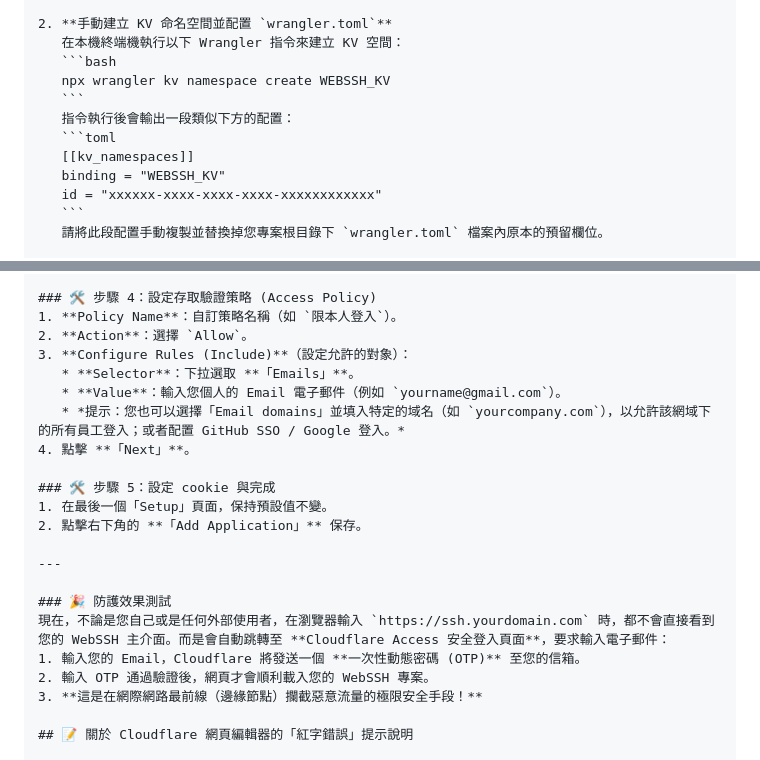
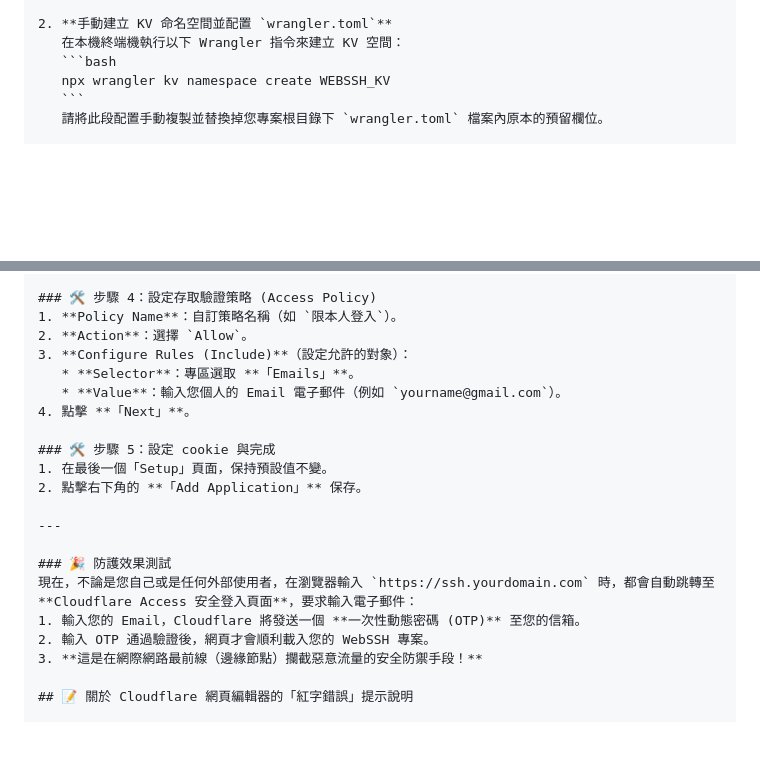
Before and after one commit to sammy0101/cf-webssh, a Markdown page: combined_project_code.md, 2 parts joined by grey strips. Drawn GitHub-style; blank space fills up the shorter version.

````diff
--- a/combined_project_code.md
+++ b/combined_project_code.md
@@ -70,12 +102,6 @@ Generated on: Thu Jun 25 11:04:37 UTC 2026
    在本機終端機執行以下 Wrangler 指令來建立 KV 空間：
    ```bash
    npx wrangler kv namespace create WEBSSH_KV
-   ```
-   指令執行後會輸出一段類似下方的配置：
-   ```toml
-   [[kv_namespaces]]
-   binding = "WEBSSH_KV"
-   id = "xxxxxx-xxxx-xxxx-xxxx-xxxxxxxxxxxx"
    ```
    請將此段配置手動複製並替換掉您專案根目錄下 `wrangler.toml` 檔案內原本的預留欄位。
 
@@ -122,9 +148,8 @@ Generated on: Thu Jun 25 11:04:37 UTC 2026
 1. **Policy Name**：自訂策略名稱（如 `限本人登入`）。
 2. **Action**：選擇 `Allow`。
 3. **Configure Rules (Include)**（設定允許的對象）：
-   * **Selector**：下拉選取 **「Emails」**。
+   * **Selector**：專區選取 **「Emails」**。
    * **Value**：輸入您個人的 Email 電子郵件（例如 `yourname@gmail.com`）。
-   * *提示：您也可以選擇「Email domains」並填入特定的域名（如 `yourcompany.com`），以允許該網域下的所有員工登入；或者配置 GitHub SSO / Google 登入。*
 4. 點擊 **「Next」**。
 
 ### 🛠️ 步驟 5：設定 cookie 與完成
@@ -134,10 +159,10 @@ Generated on: Thu Jun 25 11:04:37 UTC 2026
 ---
 
 ### 🎉 防護效果測試
-現在，不論是您自己或是任何外部使用者，在瀏覽器輸入 `https://ssh.yourdomain.com` 時，都不會直接看到您的 WebSSH 主介面。而是會自動跳轉至 **Cloudflare Access 安全登入頁面**，要求輸入電子郵件：
+現在，不論是您自己或是任何外部使用者，在瀏覽器輸入 `https://ssh.yourdomain.com` 時，都會自動跳轉至 **Cloudflare Access 安全登入頁面**，要求輸入電子郵件：
 1. 輸入您的 Email，Cloudflare 將發送一個 **一次性動態密碼 (OTP)** 至您的信箱。
 2. 輸入 OTP 通過驗證後，網頁才會順利載入您的 WebSSH 專案。
-3. **這是在網際網路最前線（邊緣節點）攔截惡意流量的極限安全手段！**
+3. **這是在網際網路最前線（邊緣節點）攔截惡意流量的安全防禦手段！**
 
 ## 📝 關於 Cloudflare 網頁編輯器的「紅字錯誤」提示說明
 
````
Also changed, not shown: other parts of combined_project_code.md (+47 -15 lines).
